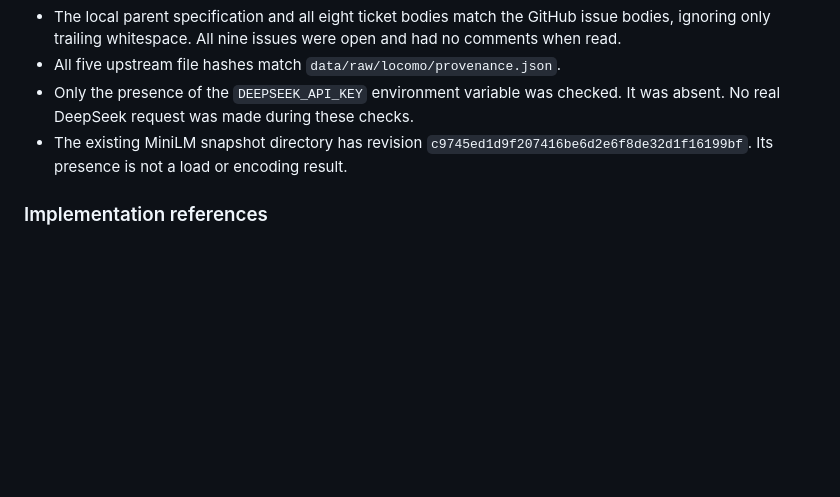
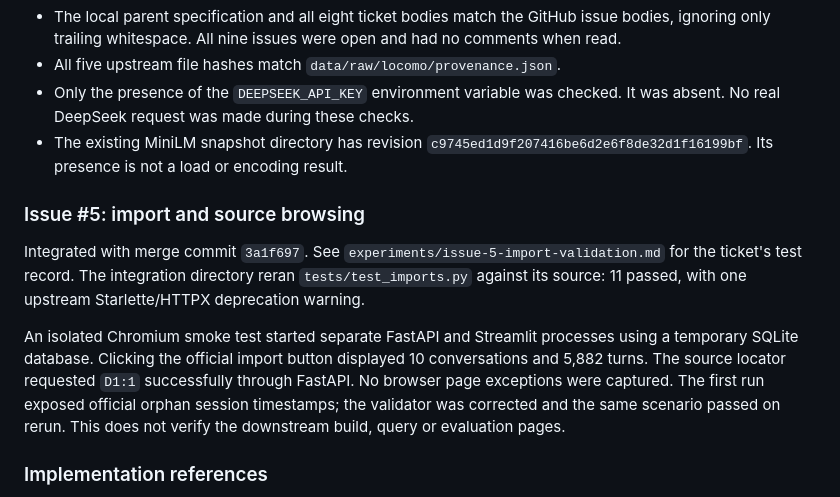
Before and after one commit to kenqia/locomo-dynamic-memory, a Markdown page: experiments/issue-4-implementation.md, the part around the change. Drawn GitHub-style; blank space fills up the shorter version.

Commit message:
docs: record integrated issue 5 API and browser verification

```diff
--- a/experiments/issue-4-implementation.md
+++ b/experiments/issue-4-implementation.md
@@ -53,6 +53,21 @@ reported as passing.
   `c9745ed1d9f207416be6d2e6f8de32d1f16199bf`. Its presence is not a load or
   encoding result.
 
+### Issue #5: import and source browsing
+
+Integrated with merge commit `3a1f697`. See
+`experiments/issue-5-import-validation.md` for the ticket's test record.
+The integration directory reran `tests/test_imports.py` against its source:
+11 passed, with one upstream Starlette/HTTPX deprecation warning.
+
+An isolated Chromium smoke test started separate FastAPI and Streamlit
+processes using a temporary SQLite database. Clicking the official import
+button displayed 10 conversations and 5,882 turns. The source locator requested
+`D1:1` successfully through FastAPI. No browser page exceptions were captured.
+The first run exposed official orphan session timestamps; the validator was
+corrected and the same scenario passed on rerun. This does not verify the
+downstream build, query or evaluation pages.
+
 ### Implementation references
 
 The official [FastAPI testing guide](https://fastapi.tiangolo.com/tutorial/testing/)
```
